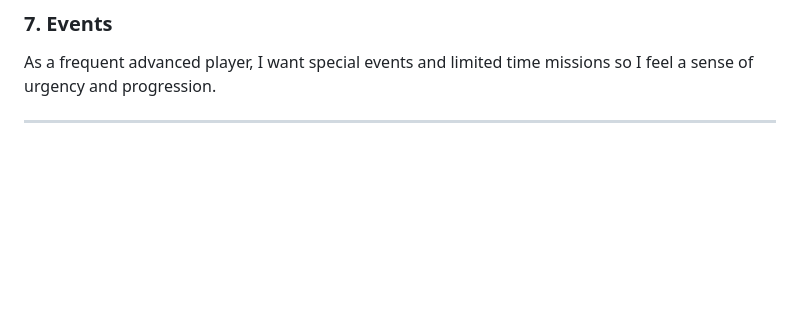
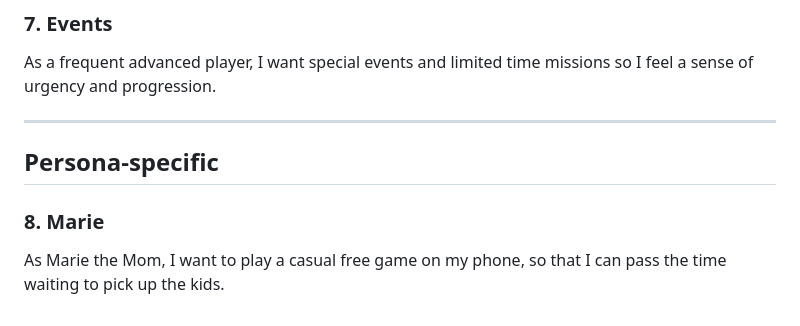
Before and after one commit to cse110-sp26-group11/Tech-Warmup-II, a Markdown page: plan/user-focused-activities/user-focused-activities.md, the part around the change. Drawn GitHub-style; blank space fills up the shorter version.

Commit message:
Add persona-specific section for Marie

```diff
--- a/plan/user-focused-activities/user-focused-activities.md
+++ b/plan/user-focused-activities/user-focused-activities.md
@@ -135,3 +135,8 @@ As a strategic advanced player, I want access to the odds and knowledge of payou
 As a frequent advanced player, I want special events and limited time missions so I feel a sense of urgency and progression.
 
 ---
+
+## Persona-specific
+
+### 8. Marie
+As Marie the Mom, I want to play a casual free game on my phone, so that I can pass the time waiting to pick up the kids.
```
